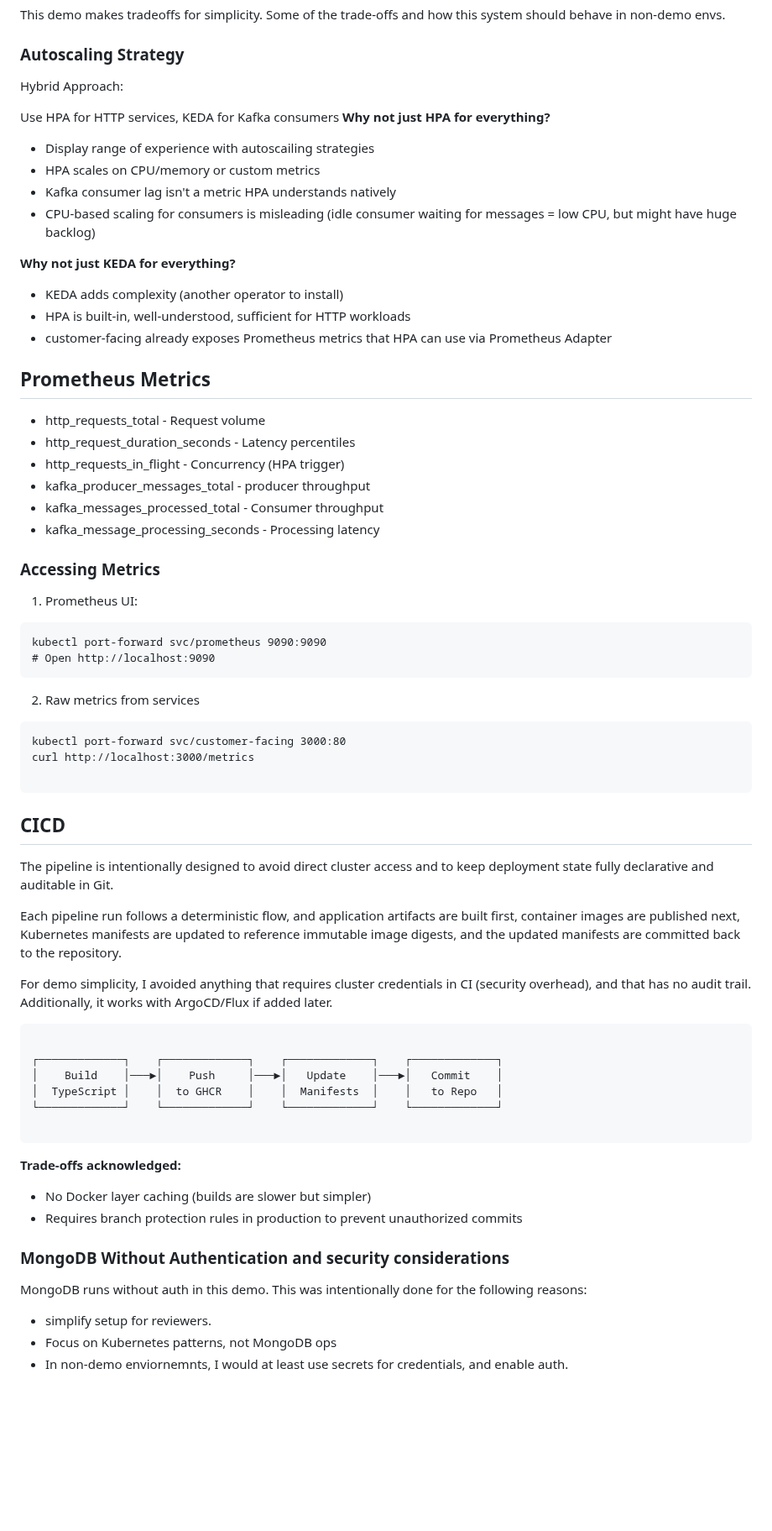
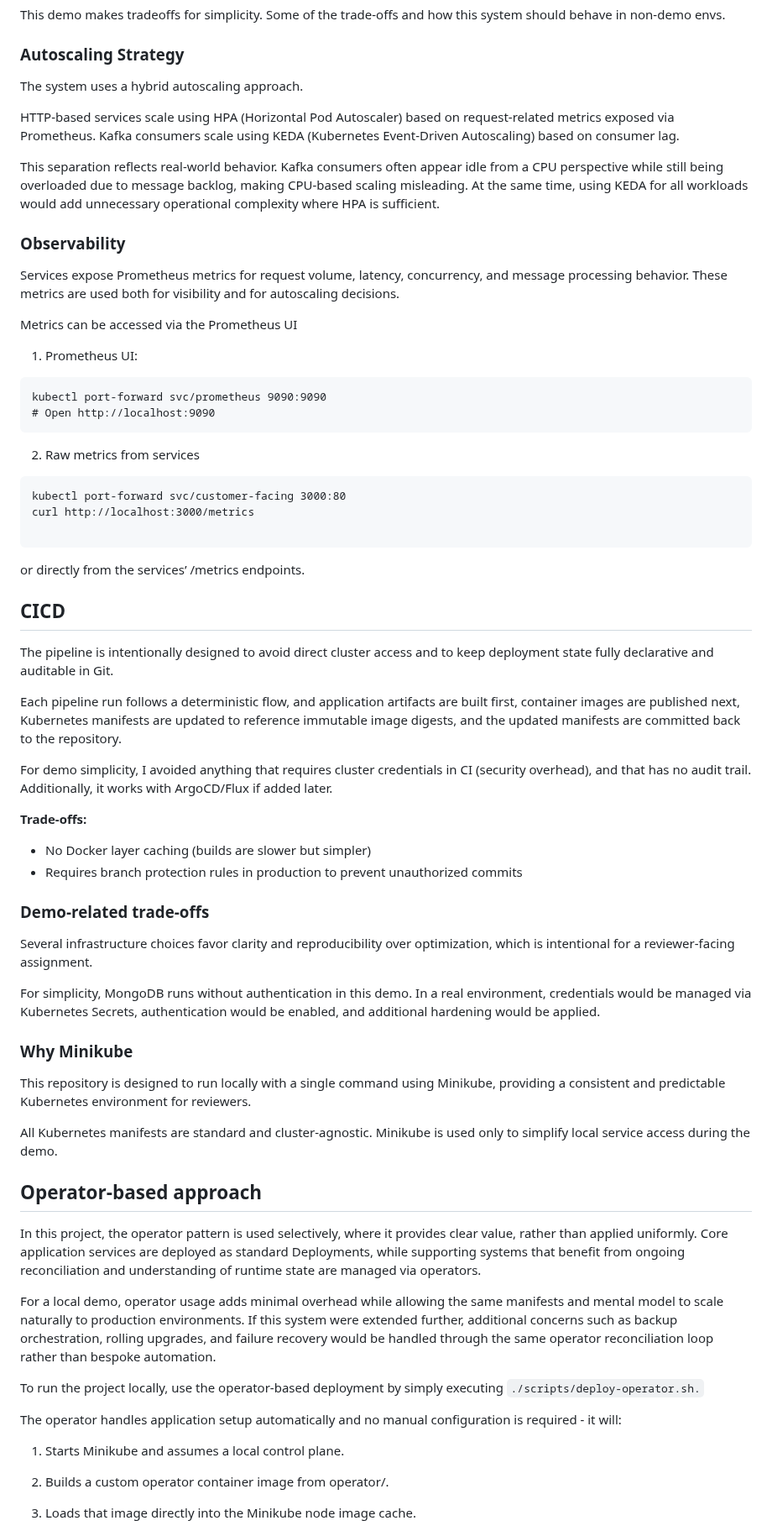
Before and after one commit to aliceco01/user-buy-list, a Markdown page: README.md, the part around one of its changes. Shown at 84% size. Rendered like a GitHub page; blank space fills up the shorter version.

Commit message:
last readme touches

````diff
--- a/README.md
+++ b/README.md
@@ -91,32 +86,20 @@ Some of the trade-offs and how this system should behave in non-demo envs.
 
 ### Autoscaling Strategy
 
-Hybrid Approach:
+The system uses a hybrid autoscaling approach.
 
-Use HPA for HTTP services, KEDA for Kafka consumers
-**Why not just HPA for everything?**
-- Display range of experience with autoscailing strategies
-- HPA scales on CPU/memory or custom metrics
-- Kafka consumer lag isn't a metric HPA understands natively
-- CPU-based scaling for consumers is misleading (idle consumer waiting for messages = low CPU, but might have huge backlog)
+HTTP-based services scale using HPA (Horizontal Pod Autoscaler) based on request-related metrics exposed via Prometheus. Kafka consumers scale using KEDA (Kubernetes Event-Driven Autoscaling) based on consumer lag.
 
-**Why not just KEDA for everything?**
-- KEDA adds complexity (another operator to install)
-- HPA is built-in, well-understood, sufficient for HTTP workloads
-- customer-facing already exposes Prometheus metrics that HPA can use via Prometheus Adapter
+This separation reflects real-world behavior. Kafka consumers often appear idle from a CPU perspective while still being overloaded due to message backlog, making CPU-based scaling misleading. At the same time, using KEDA for all workloads would add unnecessary operational complexity where HPA is sufficient.
+
+### Observability
+
+Services expose Prometheus metrics for request volume, latency, concurrency, and message processing behavior. These metrics are used both for visibility and for autoscaling decisions.
+
+Metrics can be accessed via the Prometheus UI
 
 
-## Prometheus Metrics
 
-- http_requests_total - Request volume
-- http_request_duration_seconds - Latency percentiles
-- http_requests_in_flight - Concurrency (HPA trigger)
-- kafka_producer_messages_total - producer throughput
-- kafka_messages_processed_total - Consumer throughput
-- kafka_message_processing_seconds - Processing latency
-
-
-### Accessing Metrics
 
 1. Prometheus UI:
 
@@ -133,6 +116,9 @@ curl http://localhost:3000/metrics
 ```
 
 
+or directly from the services’ /metrics endpoints.
+
+
 ## CICD
 
 The pipeline is intentionally designed to avoid direct cluster access and to keep deployment state fully declarative and auditable in Git.
@@ -141,24 +127,42 @@ Each pipeline run follows a deterministic flow, and application artifacts are bu
 
 For demo simplicity, I avoided anything that requires cluster credentials in CI (security overhead), and that has no audit trail. Additionally, it works with ArgoCD/Flux if added later.
 
-```
 
-┌─────────────┐    ┌─────────────┐    ┌─────────────┐    ┌─────────────┐
-│    Build    │───►│    Push     │───►│   Update    │───►│   Commit    │
-│  TypeScript │    │  to GHCR    │    │  Manifests  │    │   to Repo   │
-└─────────────┘    └─────────────┘    └─────────────┘    └─────────────┘
 
-```
-
-**Trade-offs acknowledged:**
+**Trade-offs:**
 
 - No Docker layer caching (builds are slower but simpler)
 - Requires branch protection rules in production to prevent unauthorized commits
 
 
-### MongoDB Without Authentication and security considerations
+### Demo-related trade-offs
 
- MongoDB runs without auth in this demo.  This was intentionally done for the following reasons:
-- simplify setup for reviewers.
-- Focus on Kubernetes patterns, not MongoDB ops
-- In non-demo enviornemnts, I would at least use secrets for credentials, and enable auth.
+Several infrastructure choices favor clarity and reproducibility over optimization, which is intentional for a reviewer-facing assignment.
+
+For simplicity, MongoDB runs without authentication in this demo. In a real environment, credentials would be managed via Kubernetes Secrets, authentication would be enabled, and additional hardening would be applied.
+
+
+
+
+### Why Minikube
+
+This repository is designed to run locally with a single command using Minikube, providing a consistent and predictable Kubernetes environment for reviewers.
+
+All Kubernetes manifests are standard and cluster-agnostic. Minikube is used only to simplify local service access during the demo.
+
+## Operator-based approach
+
+In this project, the operator pattern is used selectively, where it provides clear value, rather than applied uniformly. Core application services are deployed as standard Deployments, while supporting systems that benefit from ongoing reconciliation and understanding of runtime state are managed via operators.
+
+For a local demo, operator usage adds minimal overhead while allowing the same manifests and mental model to scale naturally to production environments. If this system were extended further, additional concerns such as backup orchestration, rolling upgrades, and failure recovery would be handled through the same operator reconciliation loop rather than bespoke automation.
+
+To run the project locally, use the operator-based deployment by simply executing ```./scripts/deploy-operator.sh.```
+
+ The operator handles application setup automatically and no manual configuration is required - it will:
+
+1. Starts Minikube and assumes a local control plane.
+
+2. Builds a custom operator container image from operator/.
+
+3. Loads that image directly into the Minikube node image cache.
+
````
Also changed, not shown: other parts of README.md (+15 -11 lines).
